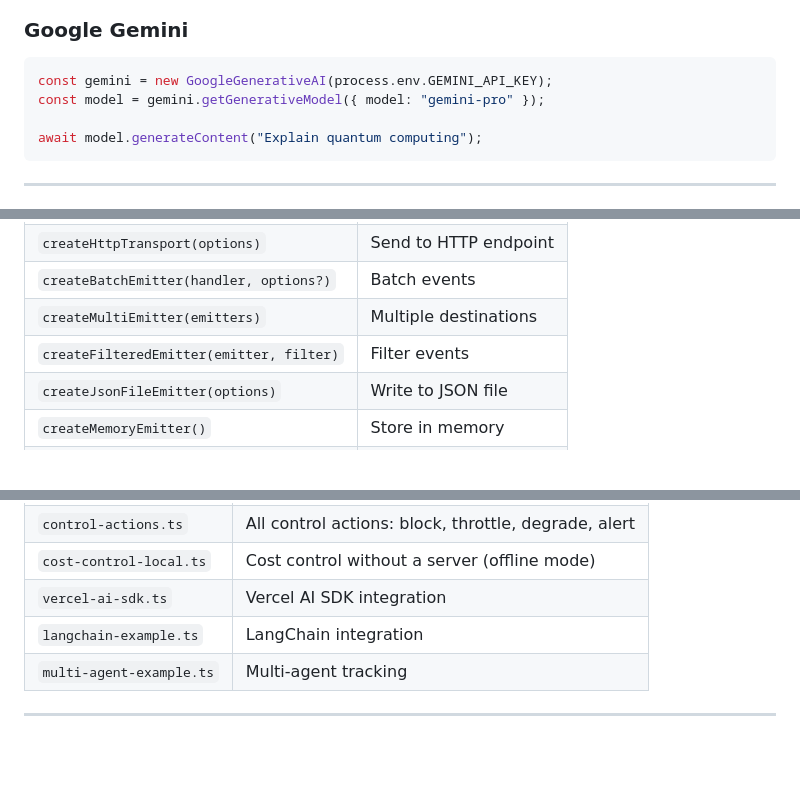
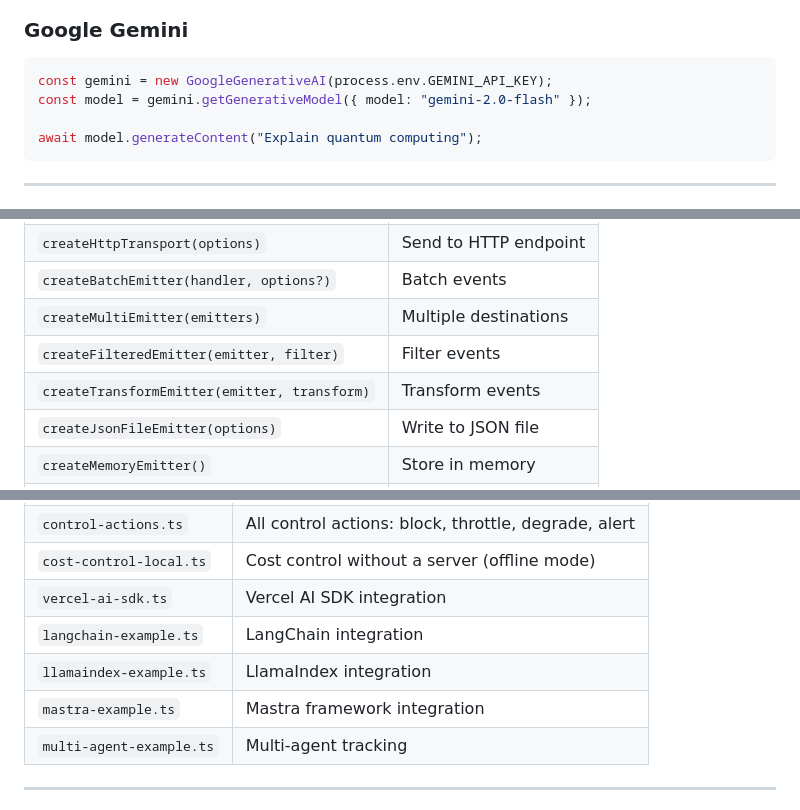
Before and after one commit to adenhq/aden-ts, a Markdown page: README.md, 3 parts joined by grey strips. GitHub-like rendering; blank space fills up the shorter version.

Commit message:
chore: sanitize readme

````diff
--- a/README.md
+++ b/README.md
@@ -352,7 +352,7 @@ await anthropic.messages.create({
 
 ```typescript
 const gemini = new GoogleGenerativeAI(process.env.GEMINI_API_KEY);
-const model = gemini.getGenerativeModel({ model: "gemini-pro" });
+const model = gemini.getGenerativeModel({ model: "gemini-2.0-flash" });
 
 await model.generateContent("Explain quantum computing");
 ```
@@ -822,6 +822,7 @@ const customerClient = makeMeteredOpenAI(new OpenAI(), {
 | `createBatchEmitter(handler, options?)` | Batch events |
 | `createMultiEmitter(emitters)` | Multiple destinations |
 | `createFilteredEmitter(emitter, filter)` | Filter events |
+| `createTransformEmitter(emitter, transform)` | Transform events |
 | `createJsonFileEmitter(options)` | Write to JSON file |
 | `createMemoryEmitter()` | Store in memory |
 | `createNoopEmitter()` | Discard events |
@@ -873,6 +874,8 @@ Run examples with `npx tsx examples/<name>.ts`:
 | `cost-control-local.ts` | Cost control without a server (offline mode) |
 | `vercel-ai-sdk.ts` | Vercel AI SDK integration |
 | `langchain-example.ts` | LangChain integration |
+| `llamaindex-example.ts` | LlamaIndex integration |
+| `mastra-example.ts` | Mastra framework integration |
 | `multi-agent-example.ts` | Multi-agent tracking |
 
 ---
````
